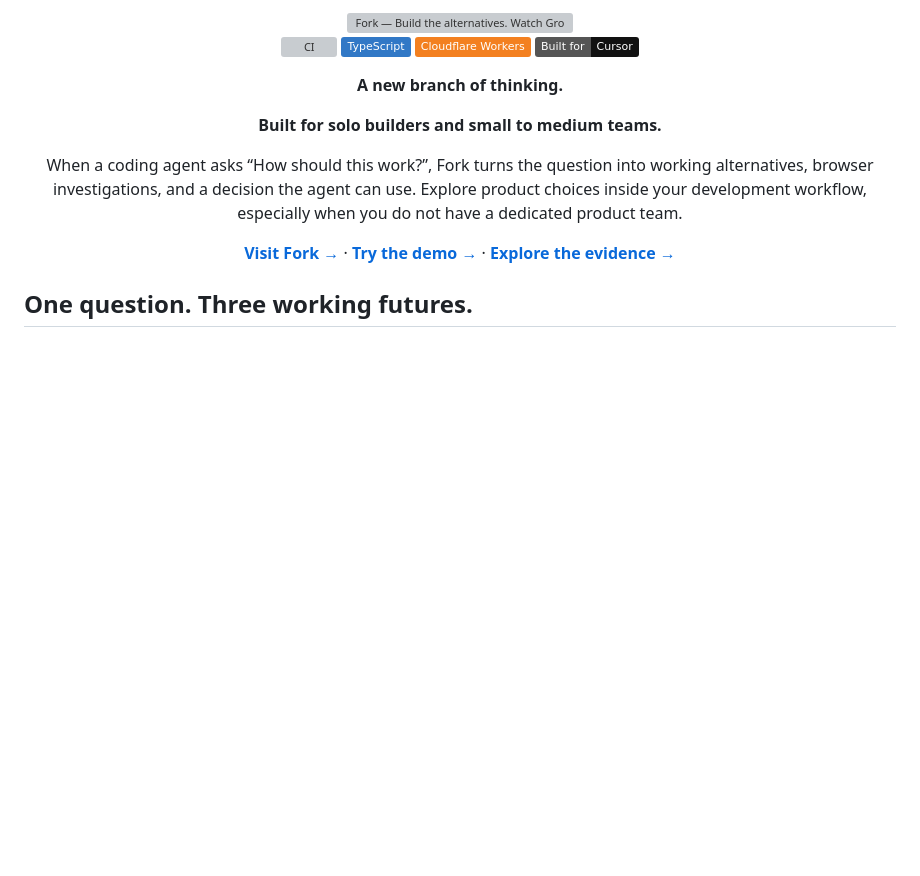
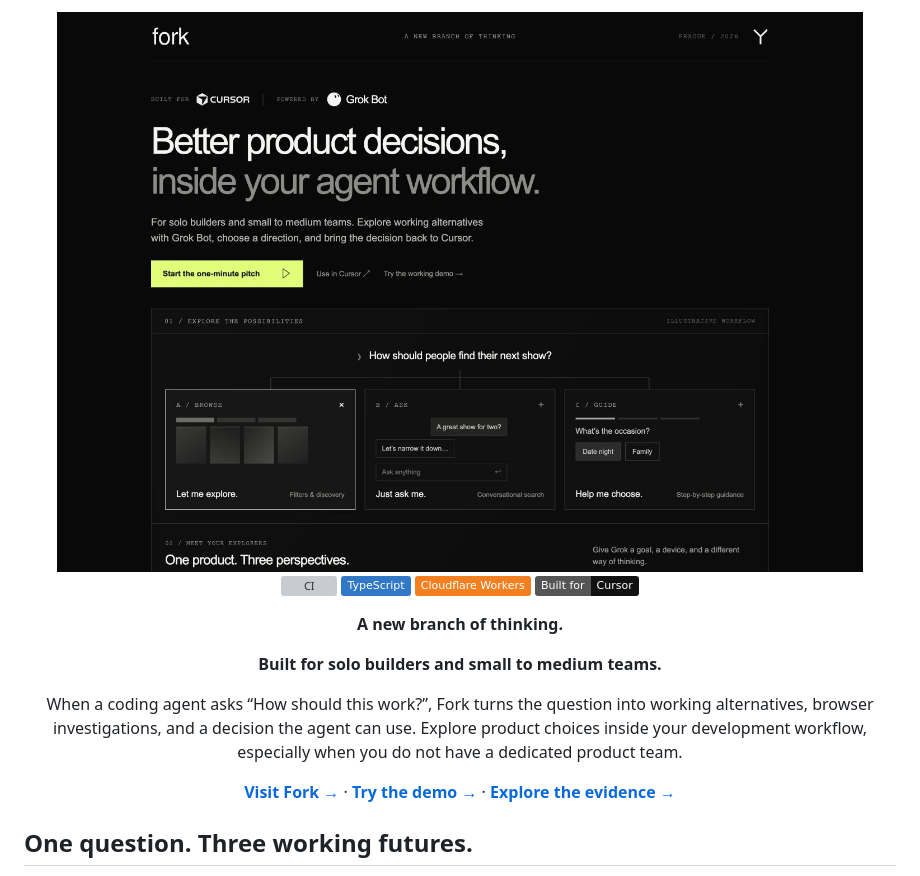
Before and after one commit to Mark-Prethero/get-fork, a Markdown page: README.md, the part around the change. GitHub-like rendering; pictures changed too: .github/assets/fork-landing-hero.png (added); badges without logos; blank space fills up the shorter version; grey boxes are pictures that could not be loaded.

Commit message:
Restore original landing hero and capture it in README (Mark MacBook)

```diff
--- a/README.md
+++ b/README.md
@@ -1,6 +1,6 @@
 <div align="center">
 
-<img src=".github/assets/fork-banner.svg" alt="Fork — Build the alternatives. Watch Grok Bot explore. Choose what ships." width="100%" />
+<img src=".github/assets/fork-landing-hero.png" alt="Fork — Better product decisions, inside your agent workflow. Original landing page with Browse, Ask and Guide alternatives." width="100%" />
 
 [![CI](https://github.com/Mark-Prethero/get-fork/actions/workflows/ci.yml/badge.svg)](https://github.com/Mark-Prethero/get-fork/actions/workflows/ci.yml)
 ![TypeScript](https://img.shields.io/badge/TypeScript-3178C6?logo=typescript&logoColor=white)
```
Also changed, not shown: landing/README.md (+1 -1 lines), 4 other files.
